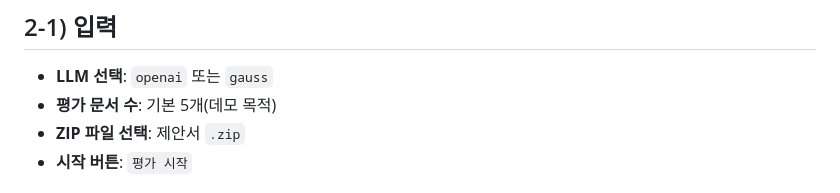
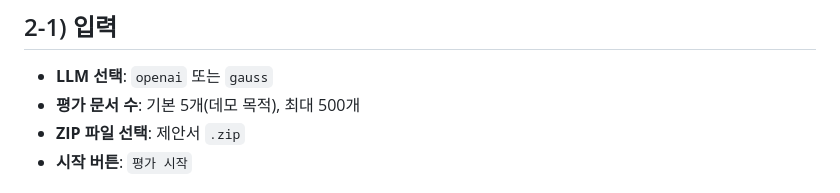
Before and after one commit to KevinFire2030/ax, a Markdown page: README.md, the part around the change. Drawn GitHub-style.

Commit message:
docs: update max evaluation docs to 500 in README

```diff
--- a/README.md
+++ b/README.md
@@ -75,7 +75,7 @@ streamlit run app.py
 
 ## 2-1) 입력
 - **LLM 선택**: `openai` 또는 `gauss`
-- **평가 문서 수**: 기본 5개(데모 목적)
+- **평가 문서 수**: 기본 5개(데모 목적), 최대 500개
 - **ZIP 파일 선택**: 제안서 `.zip`
 - **시작 버튼**: `평가 시작`
 
```
